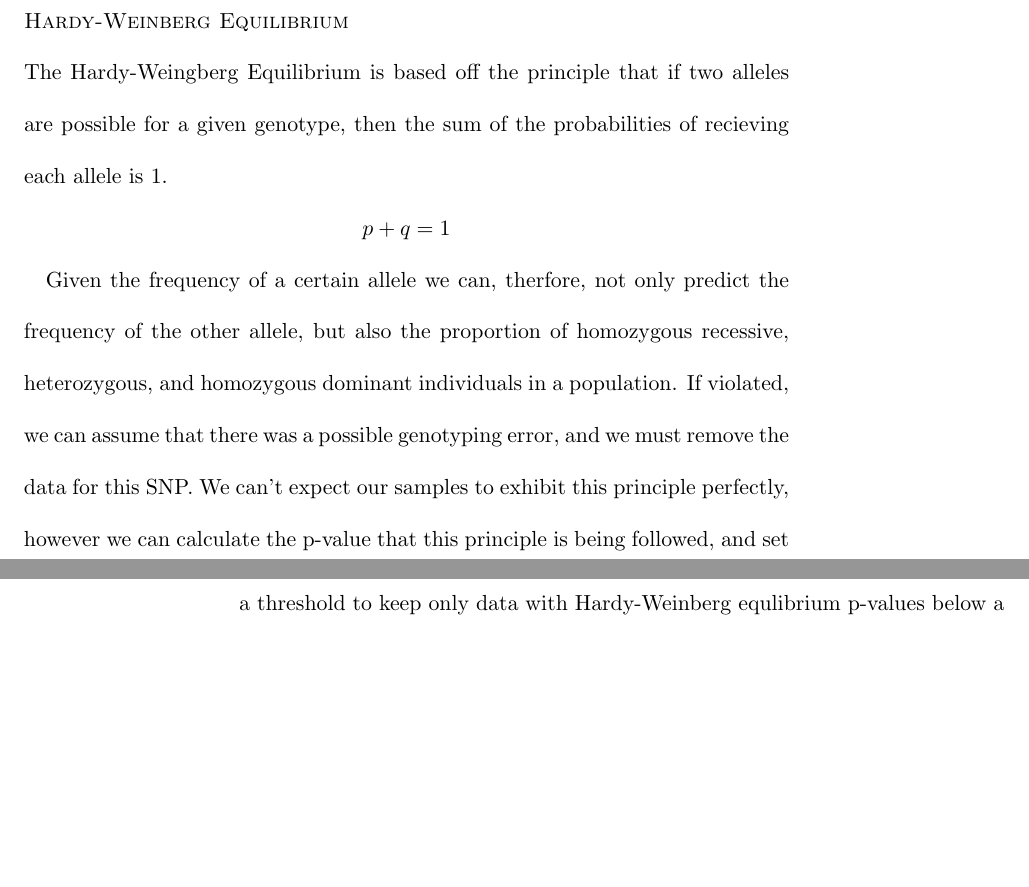
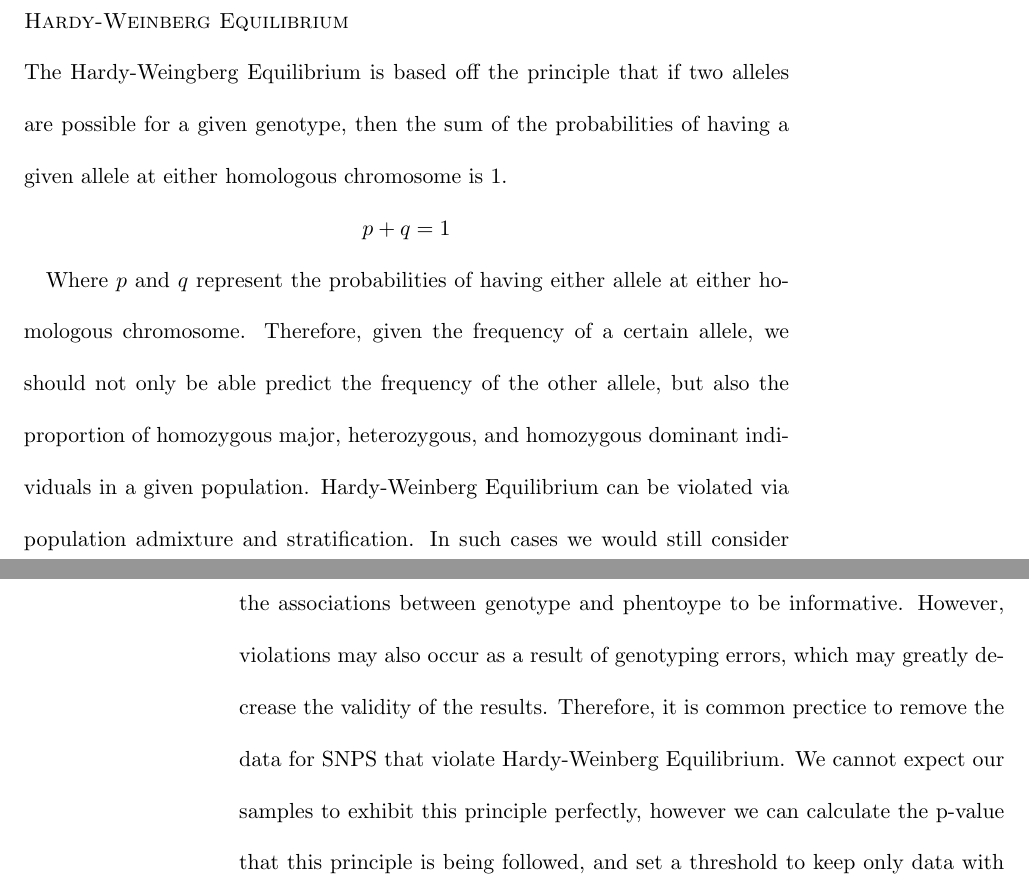
Before and after one commit to ericreed/GWASPaper, a LaTeX document (Gwaslatex/Gwaslatex.tex): two parts of pages 5 and 6 of 16, joined at a grey line, cut so that both start at the same text, the shorter picture padded with empty space. Compiled offline with pdfLaTeX.

Commit message:
More edits to HWE

```diff
--- a/Gwaslatex/Gwaslatex.tex
+++ b/Gwaslatex/Gwaslatex.tex
@@ -101,11 +101,12 @@ The call rate is the most straight forward of the three criteria, as it means to
 \textsc{Minor Allele Frequency}\\
 If every study participant is homozygous at a given SNP, then there is nothing to infer about the relationship between genotype and phenotype, as each participant has the same genotype at this SNP.  This is a common occurence with the major allele, as it is often much more common in a given population.  Therefore, it is important to keep only the SNPs for which we have a certain proportion of minor alleles present in the study sample.  In the example to follow, we will use a Minor Allele Frequency, which will remove SNPs for which the minor allele frequency is less than 1 \%.\\
 \textsc{Hardy-Weinberg Equilibrium}\\
-The Hardy-Weingberg Equilibrium is based off the principle that if two alleles are possible for a given genotype, then the sum of the probabilities of recieving each allele is 1.
+The Hardy-Weingberg Equilibrium is based off the principle that if two alleles are possible for a given genotype, then the sum of the probabilities of having a given allele at either homologous chromosome is 1.
 
 \centerline{$p+q=1$}
 
-Given the frequency of a certain allele we can, therfore, not only predict the frequency of the other allele, but also the proportion of homozygous recessive, heterozygous, and homozygous dominant individuals in a population. If violated, we can assume that there was a possible genotyping error, and we must remove the data for this SNP. We can't expect our samples to exhibit this principle perfectly, however we can calculate the p-value that this principle is being followed, and set a threshold to keep only data with Hardy-Weinberg equlibrium p-values below a certain cutoff. In the example to follow we have chosen a cutoff of 0.001.
+Where $p$ and $q$ represent the probabilities of having either allele at either homologous chromosome.
+Therefore, given the frequency of a certain allele, we should not only be able predict the frequency of the other allele, but also the proportion of homozygous major, heterozygous, and homozygous dominant individuals in a given population. Hardy-Weinberg Equilibrium can be violated via population admixture and stratification. In such cases we would still consider the associations between genotype and phentoype to be informative. However, violations may also occur as a result of genotyping errors, which may greatly decrease the validity of the results.  Therefore, it is common prectice to remove the data for SNPS that violate Hardy-Weinberg Equilibrium. We cannot expect our samples to exhibit this principle perfectly, however we can calculate the p-value that this principle is being followed, and set a threshold to keep only data with Hardy-Weinberg equlibrium p-values below a certain cutoff. In the example to follow we have chosen a cutoff of 0.001.
 
 
 \begin{samepage}
```
Also changed, not shown: GWASsteps-concordance.tex (+1 -1 lines), GWASsteps.tex (+3 -2 lines), GWASsteps.pdf, Gwaslatex/Gwaslatex.pdf, Gwaslatex/Gwaslatex.tex (11 more changed lines), 8 other files.
